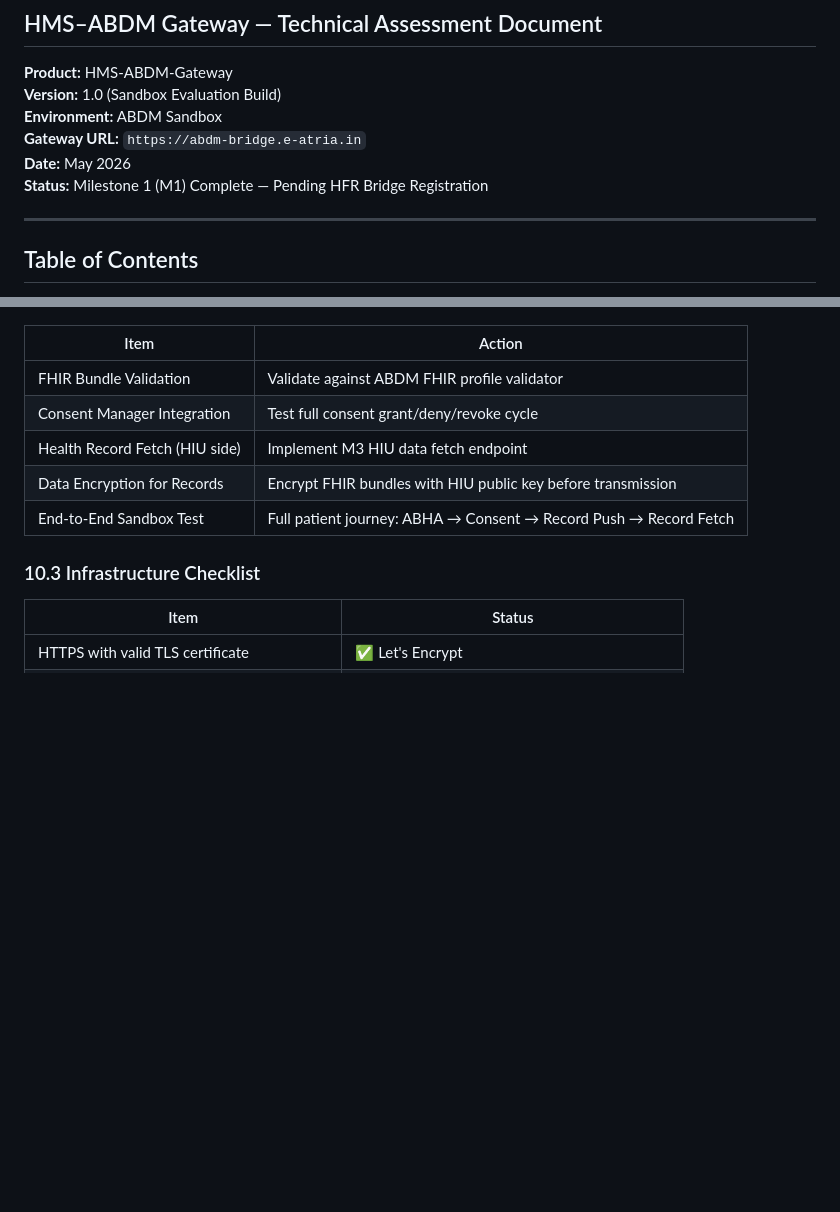
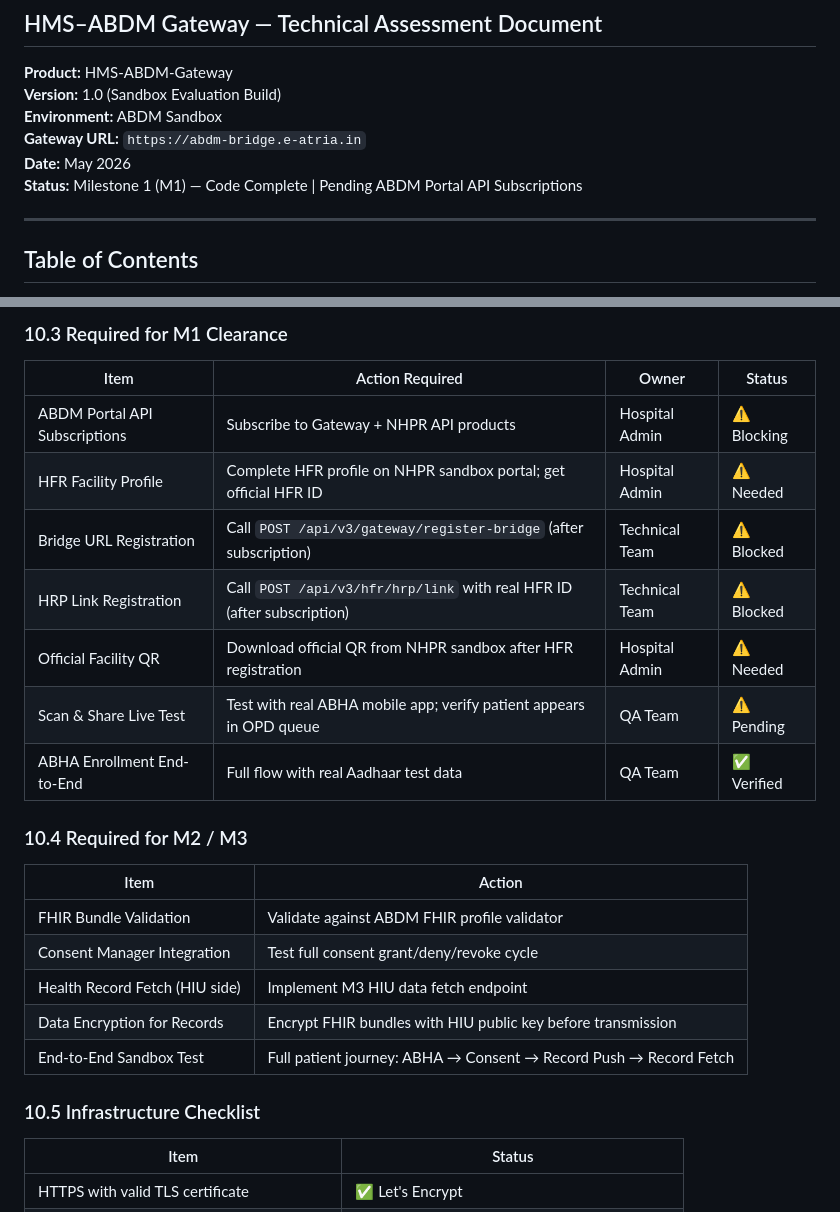
Before and after one commit to infodevsofttech-admin/HMS-ABDM-Gateway, a Markdown page: ABDM_SANDBOX_EVALUATION.md, 2 parts joined by grey strips. GitHub-like rendering; blank space fills up the shorter version.

```diff
--- a/ABDM_SANDBOX_EVALUATION.md
+++ b/ABDM_SANDBOX_EVALUATION.md
@@ -6,7 +6,7 @@
 **Environment:** ABDM Sandbox
 **Gateway URL:** `https://abdm-bridge.e-atria.in`
 **Date:** May 2026
-**Status:** Milestone 1 (M1) Complete — Pending HFR Bridge Registration
+**Status:** Milestone 1 (M1) — Code Complete | Pending ABDM Portal API Subscriptions
 
 ---
 
@@ -963,3 +1001,16 @@ FROM abdm_token_queue WHERE hospital_id = 1 ORDER BY id DESC LIMIT 1;
+### 10.3 Required for M1 Clearance
+
+| Item | Action Required | Owner | Status |
+|---|---|---|---|
+| ABDM Portal API Subscriptions | Subscribe to Gateway + NHPR API products | Hospital Admin | ⚠️ Blocking |
+| HFR Facility Profile | Complete HFR profile on NHPR sandbox portal; get official HFR ID | Hospital Admin | ⚠️ Needed |
+| Bridge URL Registration | Call `POST /api/v3/gateway/register-bridge` (after subscription) | Technical Team | ⚠️ Blocked |
+| HRP Link Registration | Call `POST /api/v3/hfr/hrp/link` with real HFR ID (after subscription) | Technical Team | ⚠️ Blocked |
+| Official Facility QR | Download official QR from NHPR sandbox after HFR registration | Hospital Admin | ⚠️ Needed |
+| Scan & Share Live Test | Test with real ABHA mobile app; verify patient appears in OPD queue | QA Team | ⚠️ Pending |
+| ABHA Enrollment End-to-End | Full flow with real Aadhaar test data | QA Team | ✅ Verified |
+
+### 10.4 Required for M2 / M3
 
 | Item | Action |
 |---|---|
@@ -969,7 +1020,7 @@ FROM abdm_token_queue WHERE hospital_id = 1 ORDER BY id DESC LIMIT 1;
 | Data Encryption for Records | Encrypt FHIR bundles with HIU public key before transmission |
 | End-to-End Sandbox Test | Full patient journey: ABHA → Consent → Record Push → Record Fetch |
 
-### 10.3 Infrastructure Checklist
+### 10.5 Infrastructure Checklist
 
 | Item | Status |
 |---|---|
```
Also changed, not shown: other parts of ABDM_SANDBOX_EVALUATION.md (+47 -9 lines).
